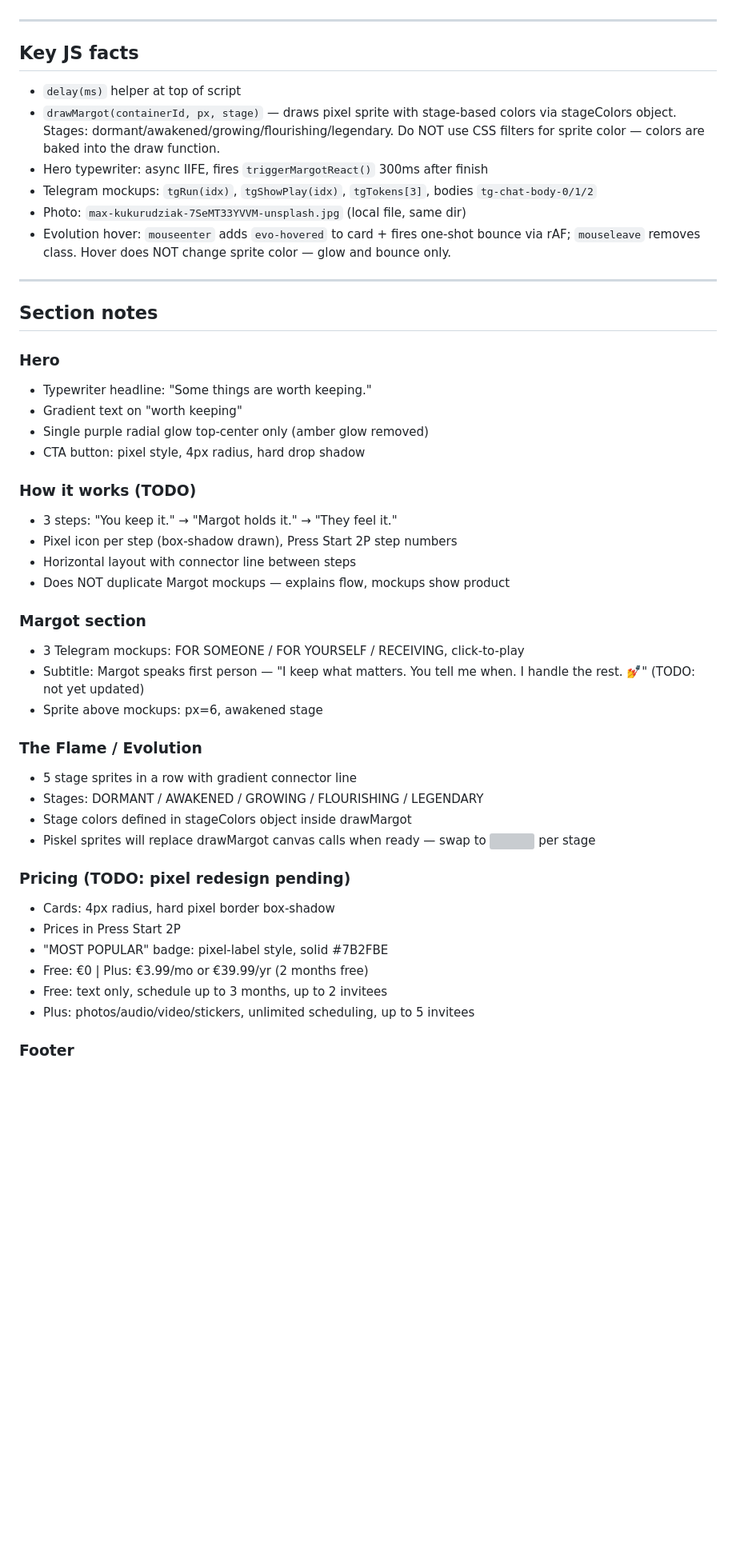
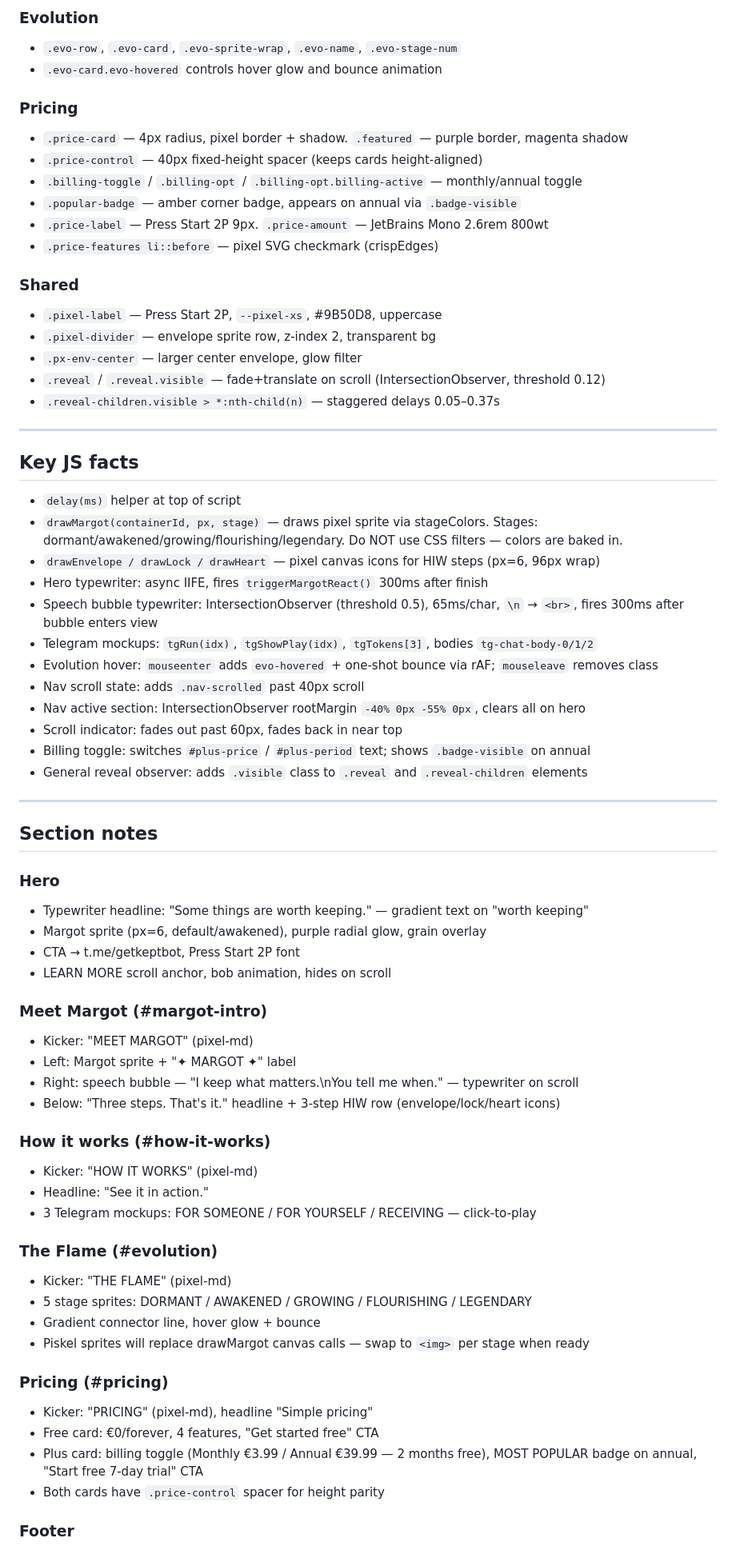
Before and after one commit to LeSherpa/kept-web, a Markdown page: CLAUDE.md, the part around one of its changes. Shown at 80% size. Drawn GitHub-style; blank space fills up the shorter version; grey boxes are pictures that could not be loaded.

```diff
--- a/CLAUDE.md
+++ b/CLAUDE.md
@@ -59,47 +92,69 @@ Lo-fi / pixel art aesthetic throughout. This is intentional and consistent. Do n
+### Evolution
+- `.evo-row`, `.evo-card`, `.evo-sprite-wrap`, `.evo-name`, `.evo-stage-num`
+- `.evo-card.evo-hovered` controls hover glow and bounce animation
+
+### Pricing
+- `.price-card` — 4px radius, pixel border + shadow. `.featured` — purple border, magenta shadow
+- `.price-control` — 40px fixed-height spacer (keeps cards height-aligned)
+- `.billing-toggle` / `.billing-opt` / `.billing-opt.billing-active` — monthly/annual toggle
+- `.popular-badge` — amber corner badge, appears on annual via `.badge-visible`
+- `.price-label` — Press Start 2P 9px. `.price-amount` — JetBrains Mono 2.6rem 800wt
+- `.price-features li::before` — pixel SVG checkmark (crispEdges)
+
+### Shared
+- `.pixel-label` — Press Start 2P, `--pixel-xs`, #9B50D8, uppercase
+- `.pixel-divider` — envelope sprite row, z-index 2, transparent bg
+- `.px-env-center` — larger center envelope, glow filter
+- `.reveal` / `.reveal.visible` — fade+translate on scroll (IntersectionObserver, threshold 0.12)
+- `.reveal-children.visible > *:nth-child(n)` — staggered delays 0.05–0.37s
 
 ---
 
 ## Key JS facts
 - `delay(ms)` helper at top of script
-- `drawMargot(containerId, px, stage)` — draws pixel sprite with stage-based colors via stageColors object. Stages: dormant/awakened/growing/flourishing/legendary. Do NOT use CSS filters for sprite color — colors are baked into the draw function.
+- `drawMargot(containerId, px, stage)` — draws pixel sprite via stageColors. Stages: dormant/awakened/growing/flourishing/legendary. Do NOT use CSS filters — colors are baked in.
+- `drawEnvelope / drawLock / drawHeart` — pixel canvas icons for HIW steps (px=6, 96px wrap)
 - Hero typewriter: async IIFE, fires `triggerMargotReact()` 300ms after finish
+- Speech bubble typewriter: IntersectionObserver (threshold 0.5), 65ms/char, `\n` → `<br>`, fires 300ms after bubble enters view
 - Telegram mockups: `tgRun(idx)`, `tgShowPlay(idx)`, `tgTokens[3]`, bodies `tg-chat-body-0/1/2`
-- Photo: `max-kukurudziak-7SeMT33YVVM-unsplash.jpg` (local file, same dir)
-- Evolution hover: `mouseenter` adds `evo-hovered` to card + fires one-shot bounce via rAF; `mouseleave` removes class. Hover does NOT change sprite color — glow and bounce only.
+- Evolution hover: `mouseenter` adds `evo-hovered` + one-shot bounce via rAF; `mouseleave` removes class
+- Nav scroll state: adds `.nav-scrolled` past 40px scroll
+- Nav active section: IntersectionObserver rootMargin `-40% 0px -55% 0px`, clears all on hero
+- Scroll indicator: fades out past 60px, fades back in near top
+- Billing toggle: switches `#plus-price` / `#plus-period` text; shows `.badge-visible` on annual
+- General reveal observer: adds `.visible` class to `.reveal` and `.reveal-children` elements
 
 ---
 
 ## Section notes
 
 ### Hero
-- Typewriter headline: "Some things are worth keeping."
-- Gradient text on "worth keeping"
-- Single purple radial glow top-center only (amber glow removed)
-- CTA button: pixel style, 4px radius, hard drop shadow
+- Typewriter headline: "Some things are worth keeping." — gradient text on "worth keeping"
+- Margot sprite (px=6, default/awakened), purple radial glow, grain overlay
+- CTA → t.me/getkeptbot, Press Start 2P font
+- LEARN MORE scroll anchor, bob animation, hides on scroll
 
-### How it works (TODO)
-- 3 steps: "You keep it." → "Margot holds it." → "They feel it."
-- Pixel icon per step (box-shadow drawn), Press Start 2P step numbers
-- Horizontal layout with connector line between steps
-- Does NOT duplicate Margot mockups — explains flow, mockups show product
+### Meet Margot (#margot-intro)
+- Kicker: "MEET MARGOT" (pixel-md)
+- Left: Margot sprite + "✦ MARGOT ✦" label
+- Right: speech bubble — "I keep what matters.\nYou tell me when." — typewriter on scroll
+- Below: "Three steps. That's it." headline + 3-step HIW row (envelope/lock/heart icons)
 
-### Margot section
-- 3 Telegram mockups: FOR SOMEONE / FOR YOURSELF / RECEIVING, click-to-play
-- Subtitle: Margot speaks first person — "I keep what matters. You tell me when. I handle the rest. 💅" (TODO: not yet updated)
-- Sprite above mockups: px=6, awakened stage
+### How it works (#how-it-works)
+- Kicker: "HOW IT WORKS" (pixel-md)
+- Headline: "See it in action."
+- 3 Telegram mockups: FOR SOMEONE / FOR YOURSELF / RECEIVING — click-to-play
 
-### The Flame / Evolution
-- 5 stage sprites in a row with gradient connector line
-- Stages: DORMANT / AWAKENED / GROWING / FLOURISHING / LEGENDARY
-- Stage colors defined in stageColors object inside drawMargot
-- Piskel sprites will replace drawMargot canvas calls when ready — swap to <img> per stage
+### The Flame (#evolution)
+- Kicker: "THE FLAME" (pixel-md)
+- 5 stage sprites: DORMANT / AWAKENED / GROWING / FLOURISHING / LEGENDARY
+- Gradient connector line, hover glow + bounce
+- Piskel sprites will replace drawMargot canvas calls — swap to `<img>` per stage when ready
 
-### Pricing (TODO: pixel redesign pending)
-- Cards: 4px radius, hard pixel border box-shadow
-- Prices in Press Start 2P
-- "MOST POPULAR" badge: pixel-label style, solid #7B2FBE
-- Free: €0 | Plus: €3.99/mo or €39.99/yr (2 months free)
-- Free: text only, schedule up to 3 months, up to 2 invitees
-- Plus: photos/audio/video/stickers, unlimited scheduling, up to 5 invitees
+### Pricing (#pricing)
+- Kicker: "PRICING" (pixel-md), headline "Simple pricing"
+- Free card: €0/forever, 4 features, "Get started free" CTA
+- Plus card: billing toggle (Monthly €3.99 / Annual €39.99 — 2 months free), MOST POPULAR badge on annual, "Start free 7-day trial" CTA
+- Both cards have `.price-control` spacer for height parity
 
 ### Footer
```
Also changed, not shown: other parts of CLAUDE.md (+72 -29 lines).
